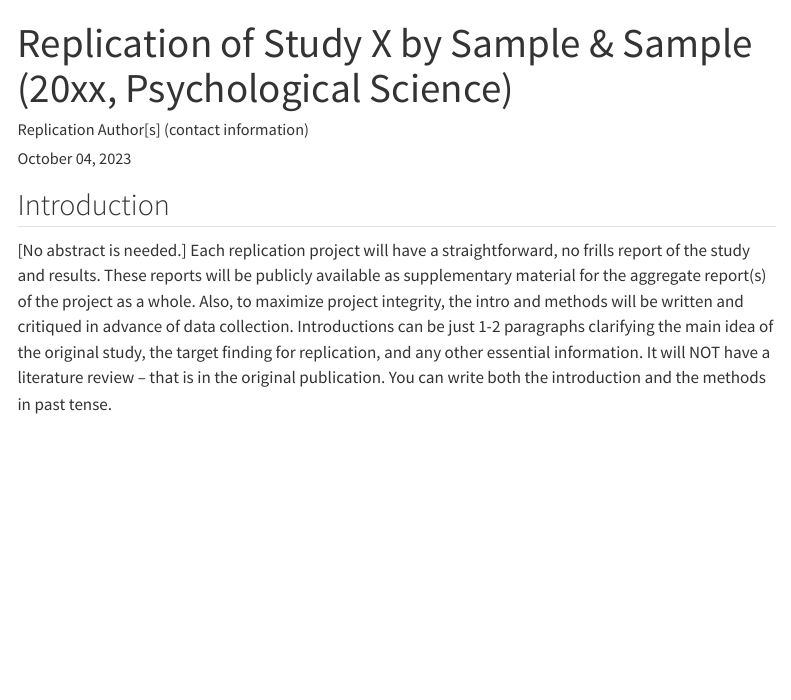
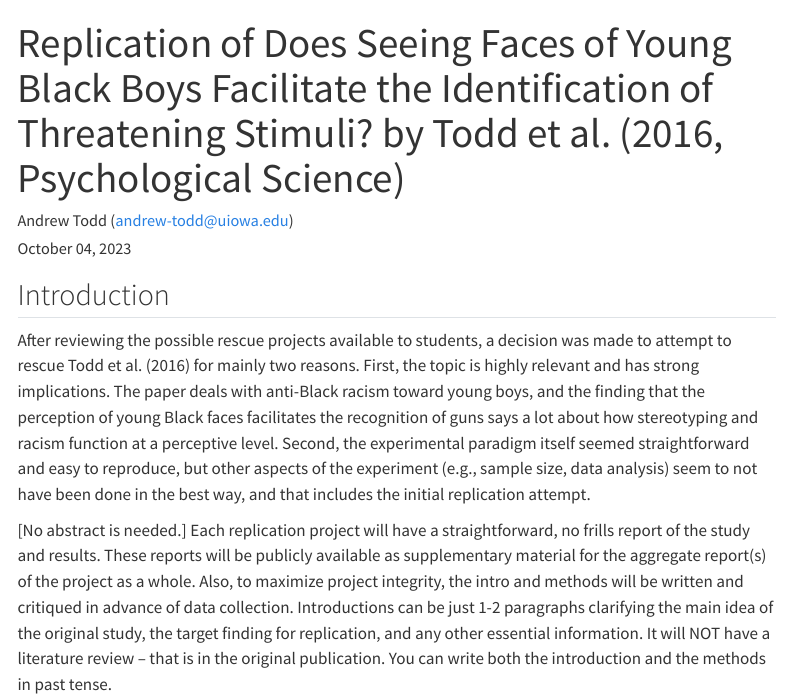
Before and after one commit to psych251/todd2016_1_rescue, a Quarto document (writeup/Replication Report Template.qmd): the page in a window 1100 px wide, from its top. Rendered offline with R 4.5, knitr and Pandoc in place of Quarto, with nearby package versions; menus at the side of the page are left out.

Commit message:
Update 1 Replication Report Template.qmd

```diff
--- a/writeup/Replication Report Template.qmd
+++ b/writeup/Replication Report Template.qmd
@@ -1,6 +1,8 @@
 ---
-title: "Replication of Study X by Sample & Sample (20xx, Psychological Science)"
-author: "Replication Author[s] (contact information)"
+title: "Replication of Does Seeing Faces of Young Black Boys
+Facilitate the Identification of Threatening
+Stimuli? by Todd et al. (2016, Psychological Science)"
+author: "Andrew Todd (andrew-todd@uiowa.edu)"
 date: "`r format(Sys.time(), '%B %d, %Y')`"
 format:
   html:
@@ -11,6 +13,8 @@ format:
 <!-- Replication reports should all use this template to standardize reporting across projects.  These reports will be public supplementary materials that accompany the summary report(s) of the aggregate results. -->
 
 ## Introduction
+
+After reviewing the possible rescue projects available to students, a decision was made to attempt to rescue Todd et al. (2016) for mainly two reasons. First, the topic is highly relevant and has strong implications. The paper deals with anti-Black racism toward young boys, and the finding that the perception of young Black faces facilitates the recognition of guns says a lot about how stereotyping and racism function at a perceptive level. Second, the experimental paradigm itself seemed straightforward and easy to reproduce, but other aspects of the experiment (e.g., sample size, data analysis) seem to not have been done in the best way, and that includes the initial replication attempt.
 
 [No abstract is needed.]  Each replication project will have a straightforward, no frills report of the study and results.  These reports will be publicly available as supplementary material for the aggregate report(s) of the project as a whole.  Also, to maximize project integrity, the intro and methods will be written and critiqued in advance of data collection.  Introductions can be just 1-2 paragraphs clarifying the main idea of the original study, the target finding for replication, and any other essential information.  It will NOT have a literature review -- that is in the original publication. You can write both the introduction and the methods in past tense.
 
```
